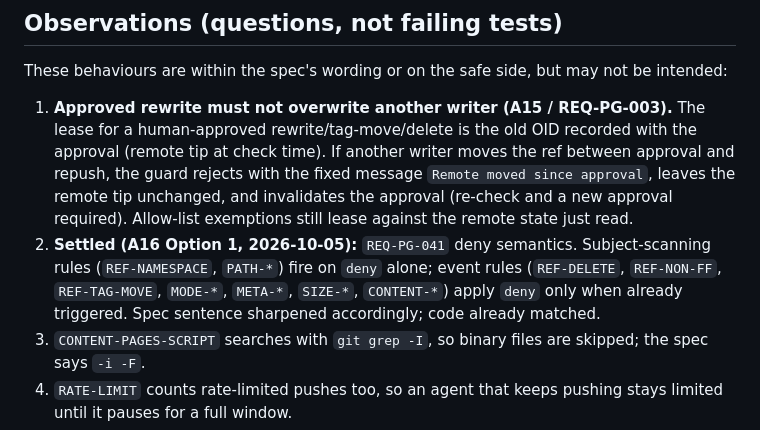
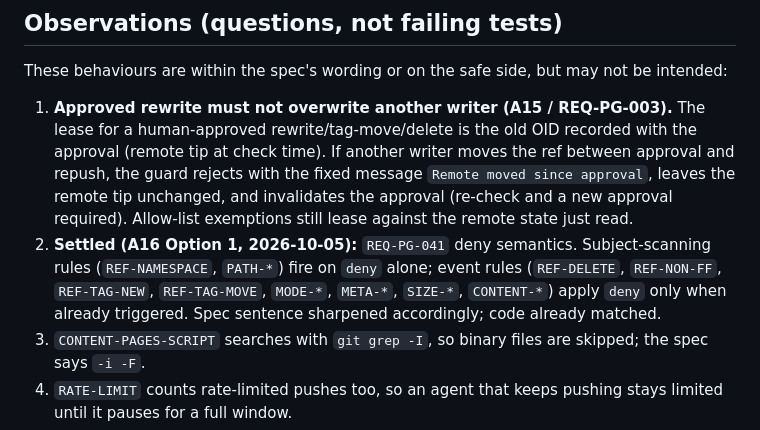
Before and after one commit to pihme/git-warden, a Markdown page: docs/push-guard-testspec.md, the part around the change. Rendered like a GitHub page.

```diff
--- a/docs/push-guard-testspec.md
+++ b/docs/push-guard-testspec.md
@@ -113,7 +113,7 @@ gitleaks also loads `<source>/.gitleaksignore` next to `--gitleaks-ignore-path`.
 These behaviours are within the spec's wording or on the safe side, but may not be intended:
 
 1. **Approved rewrite must not overwrite another writer (A15 / REQ-PG-003).** The lease for a human-approved rewrite/tag-move/delete is the old OID recorded with the approval (remote tip at check time). If another writer moves the ref between approval and repush, the guard rejects with the fixed message `Remote moved since approval`, leaves the remote tip unchanged, and invalidates the approval (re-check and a new approval required). Allow-list exemptions still lease against the remote state just read.
-2. **Settled (A16 Option 1, 2026-10-05):** `REQ-PG-041` deny semantics. Subject-scanning rules (`REF-NAMESPACE`, `PATH-*`) fire on `deny` alone; event rules (`REF-DELETE`, `REF-NON-FF`, `REF-TAG-MOVE`, `MODE-*`, `META-*`, `SIZE-*`, `CONTENT-*`) apply `deny` only when already triggered. Spec sentence sharpened accordingly; code already matched.
+2. **Settled (A16 Option 1, 2026-10-05):** `REQ-PG-041` deny semantics. Subject-scanning rules (`REF-NAMESPACE`, `PATH-*`) fire on `deny` alone; event rules (`REF-DELETE`, `REF-NON-FF`, `REF-TAG-NEW`, `REF-TAG-MOVE`, `MODE-*`, `META-*`, `SIZE-*`, `CONTENT-*`) apply `deny` only when already triggered. Spec sentence sharpened accordingly; code already matched.
 3. `CONTENT-PAGES-SCRIPT` searches with `git grep -I`, so binary files are skipped; the spec says `-i -F`.
 4. `RATE-LIMIT` counts rate-limited pushes too, so an agent that keeps pushing stays limited until it pauses for a full window.
 5. `RATE-YELLOW-STREAK` counts yellow rejections per repo, not per agent and repo as REQ-PG-037 says. Same result while each repo has one agent.
```
Also changed, not shown: docs/push-guard-rules.md (+2 -2 lines).
